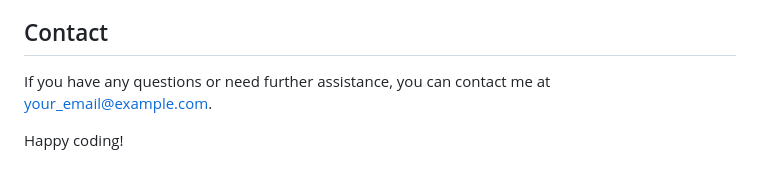
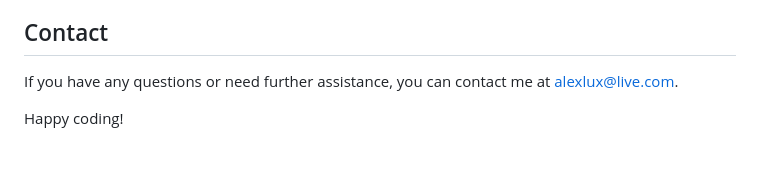
Before and after one commit to alexlux58/DevOps-Dashboard, a Markdown page: README.md, the part around the change. GitHub-like rendering.

```diff
--- a/README.md
+++ b/README.md
@@ -89,6 +89,6 @@ This Flask app is based on the [Flask](https://flask.palletsprojects.com/) micro
 
 ## Contact
 
-If you have any questions or need further assistance, you can contact me at your_email@example.com.
+If you have any questions or need further assistance, you can contact me at alexlux@live.com.
 
 Happy coding!
```
